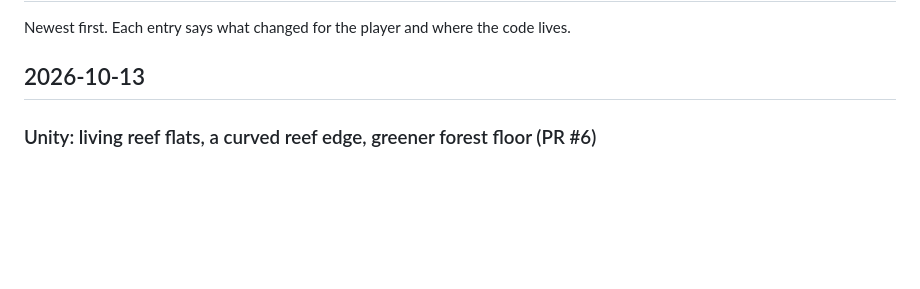
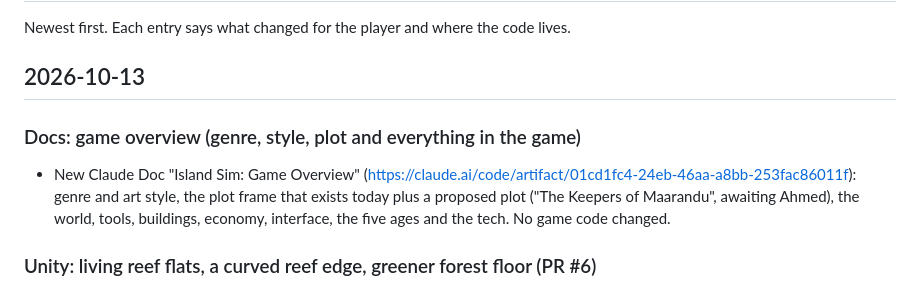
Before and after one commit to reincastudios/Islandsim, a Markdown page: CHANGELOG.md, the part around the change. Rendered like a GitHub page; blank space fills up the shorter version.

Commit message:
Update log: note the Game Overview doc
Co-Authored-By: Claude Opus 5.5 (1M context) <noreply@anthropic.com>
Claude-Session: https://claude.ai/code/session_01FwxectDPafwAvpa458ddRn

```diff
--- a/CHANGELOG.md
+++ b/CHANGELOG.md
@@ -3,6 +3,9 @@
 Newest first. Each entry says what changed for the player and where the code lives.
 
 ## 2026-10-13
+
+### Docs: game overview (genre, style, plot and everything in the game)
+- New Claude Doc "Island Sim: Game Overview" (https://claude.ai/code/artifact/01cd1fc4-24eb-46aa-a8bb-253fac86011f): genre and art style, the plot frame that exists today plus a proposed plot ("The Keepers of Maarandu", awaiting Ahmed), the world, tools, buildings, economy, interface, the five ages and the tech. No game code changed.
 
 ### Unity: living reef flats, a curved reef edge, greener forest floor (PR #6)
 - Reef flats no longer repeat as one even leopard print: coral grows in clumps and carpets on drifts of pale sand, cut by winding sandy channels, thinning to scattered heads near the islands and thickening towards the outer reef. Clump colours drift between brown, olive, dusky pink and a sun-bleached cream (IslandTerrain shader, coral block).
```
